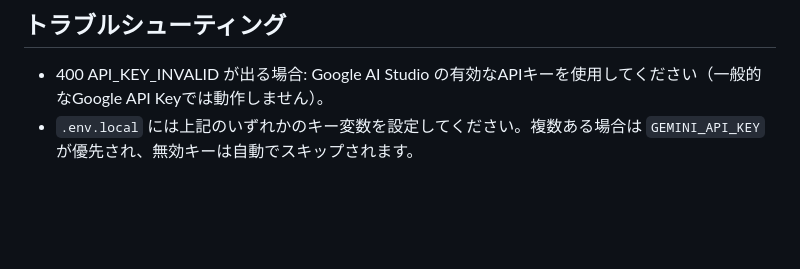
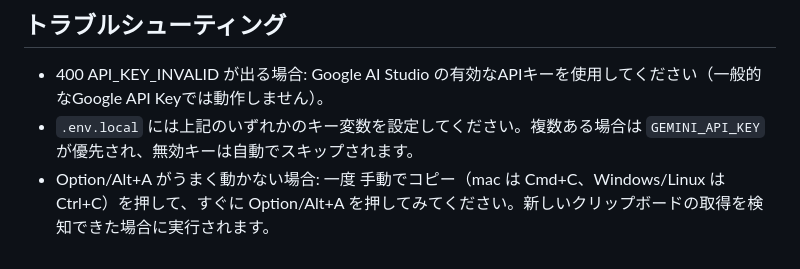
Before and after one commit to co-r-e/IrukaDark, a Markdown page: README.ja.md, the part around the change. Drawn GitHub-style; blank space fills up the shorter version.

```diff
--- a/README.ja.md
+++ b/README.ja.md
@@ -187,3 +187,4 @@ MIT License
 ## トラブルシューティング
 - 400 API_KEY_INVALID が出る場合: Google AI Studio の有効なAPIキーを使用してください（一般的なGoogle API Keyでは動作しません）。
 - `.env.local` には上記のいずれかのキー変数を設定してください。複数ある場合は `GEMINI_API_KEY` が優先され、無効キーは自動でスキップされます。
+- Option/Alt+A がうまく動かない場合: 一度 手動でコピー（mac は Cmd+C、Windows/Linux は Ctrl+C）を押して、すぐに Option/Alt+A を押してみてください。新しいクリップボードの取得を検知できた場合に実行されます。
```
Also changed, not shown: README.md (+1 -0 lines).
